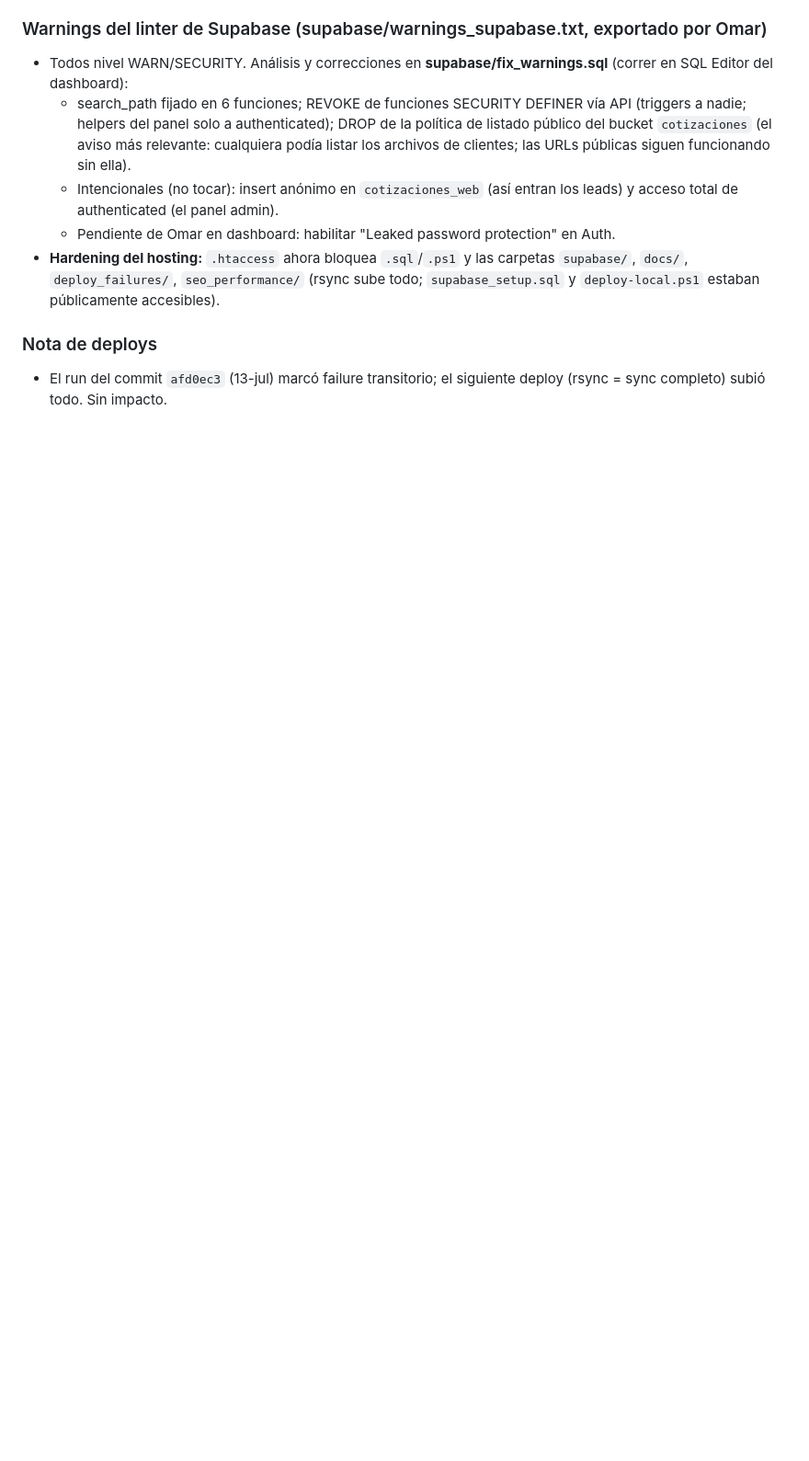
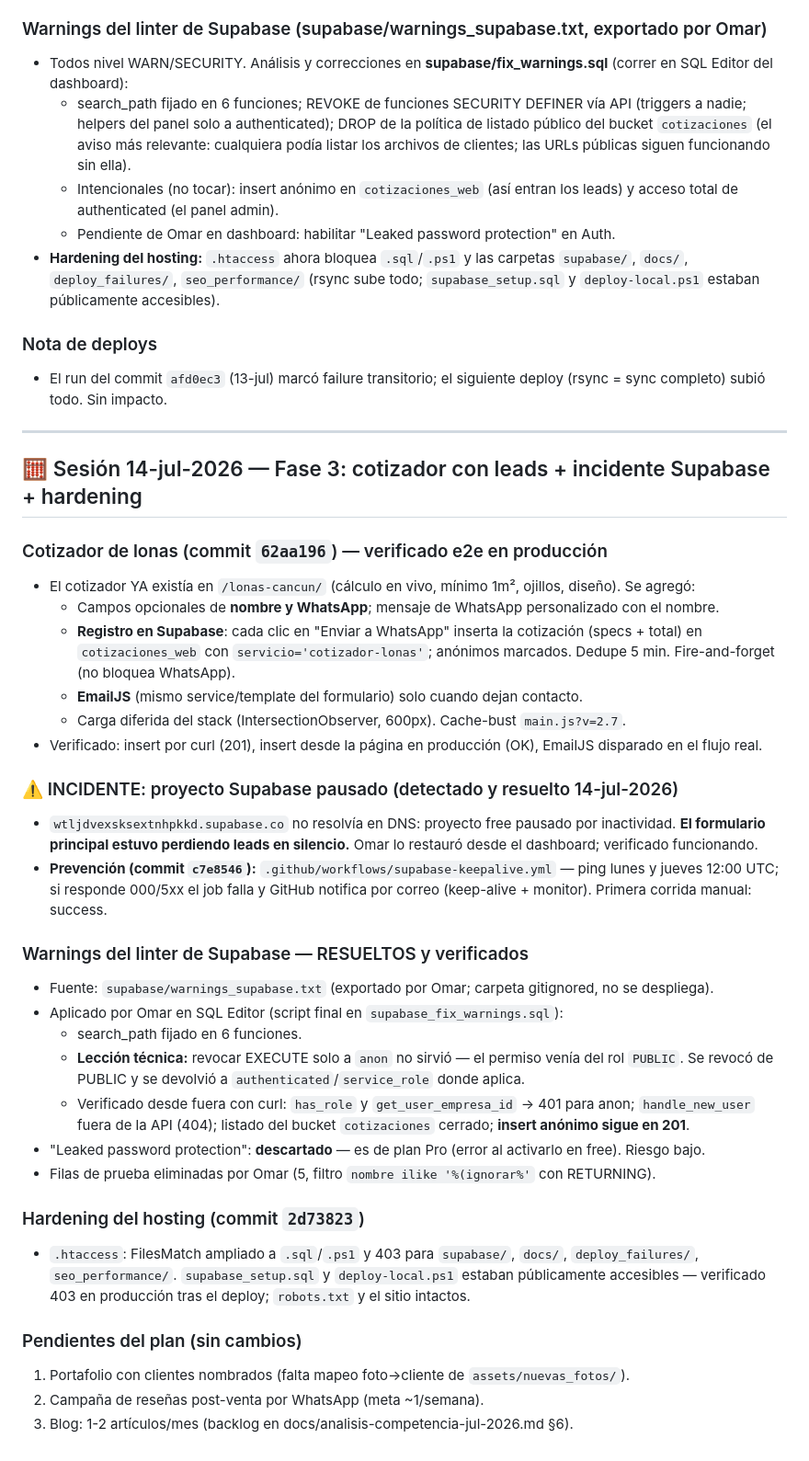
Before and after one commit to omarellano/rotulate-publicidad-website, a Markdown page: agents.md, the part around the change. Shown at 92% size. GitHub-like rendering; blank space fills up the shorter version.

Commit message:
docs(supabase): script de warnings actualizado a la version aplicada y bitacora de la sesion
- supabase_fix_warnings.sql: version final idempotente (DO block con
  NOTICE) e incluye la leccion del grant via PUBLIC que hizo fallar
  el primer intento de REVOKE
- agents.md: cotizador e2e, incidente del proyecto pausado + keepalive,
  warnings resueltos y verificados, hardening del hosting

Co-Authored-By: Claude Fable 5 <noreply@anthropic.com>

```diff
--- a/agents.md
+++ b/agents.md
@@ -408,3 +408,36 @@ Si vas a continuar trabajando en este proyecto, te sugerimos enfocarte en las si
 
 ### Nota de deploys
 * El run del commit `afd0ec3` (13-jul) marcó failure transitorio; el siguiente deploy (rsync = sync completo) subió todo. Sin impacto.
+
+---
+
+## 🧮 Sesión 14-jul-2026 — Fase 3: cotizador con leads + incidente Supabase + hardening
+
+### Cotizador de lonas (commit `62aa196`) — verificado e2e en producción
+* El cotizador YA existía en `/lonas-cancun/` (cálculo en vivo, mínimo 1m², ojillos, diseño). Se agregó:
+  * Campos opcionales de **nombre y WhatsApp**; mensaje de WhatsApp personalizado con el nombre.
+  * **Registro en Supabase**: cada clic en "Enviar a WhatsApp" inserta la cotización (specs + total) en `cotizaciones_web` con `servicio='cotizador-lonas'`; anónimos marcados. Dedupe 5 min. Fire-and-forget (no bloquea WhatsApp).
+  * **EmailJS** (mismo service/template del formulario) solo cuando dejan contacto.
+  * Carga diferida del stack (IntersectionObserver, 600px). Cache-bust `main.js?v=2.7`.
+* Verificado: insert por curl (201), insert desde la página en producción (OK), EmailJS disparado en el flujo real.
+
+### ⚠️ INCIDENTE: proyecto Supabase pausado (detectado y resuelto 14-jul-2026)
+* `wtljdvexsksextnhpkkd.supabase.co` no resolvía en DNS: proyecto free pausado por inactividad. **El formulario principal estuvo perdiendo leads en silencio.** Omar lo restauró desde el dashboard; verificado funcionando.
+* **Prevención (commit `c7e8546`):** `.github/workflows/supabase-keepalive.yml` — ping lunes y jueves 12:00 UTC; si responde 000/5xx el job falla y GitHub notifica por correo (keep-alive + monitor). Primera corrida manual: success.
+
+### Warnings del linter de Supabase — RESUELTOS y verificados
+* Fuente: `supabase/warnings_supabase.txt` (exportado por Omar; carpeta gitignored, no se despliega).
+* Aplicado por Omar en SQL Editor (script final en `supabase_fix_warnings.sql`):
+  * search_path fijado en 6 funciones.
+  * **Lección técnica:** revocar EXECUTE solo a `anon` no sirvió — el permiso venía del rol `PUBLIC`. Se revocó de PUBLIC y se devolvió a `authenticated`/`service_role` donde aplica.
+  * Verificado desde fuera con curl: `has_role` y `get_user_empresa_id` → 401 para anon; `handle_new_user` fuera de la API (404); listado del bucket `cotizaciones` cerrado; **insert anónimo sigue en 201**.
+* "Leaked password protection": **descartado** — es de plan Pro (error al activarlo en free). Riesgo bajo.
+* Filas de prueba eliminadas por Omar (5, filtro `nombre ilike '%(ignorar%'` con RETURNING).
+
+### Hardening del hosting (commit `2d73823`)
+* `.htaccess`: FilesMatch ampliado a `.sql`/`.ps1` y 403 para `supabase/`, `docs/`, `deploy_failures/`, `seo_performance/`. `supabase_setup.sql` y `deploy-local.ps1` estaban públicamente accesibles — verificado 403 en producción tras el deploy; `robots.txt` y el sitio intactos.
+
+### Pendientes del plan (sin cambios)
+1. Portafolio con clientes nombrados (falta mapeo foto→cliente de `assets/nuevas_fotos/`).
+2. Campaña de reseñas post-venta por WhatsApp (meta ~1/semana).
+3. Blog: 1-2 artículos/mes (backlog en docs/analisis-competencia-jul-2026.md §6).
```
